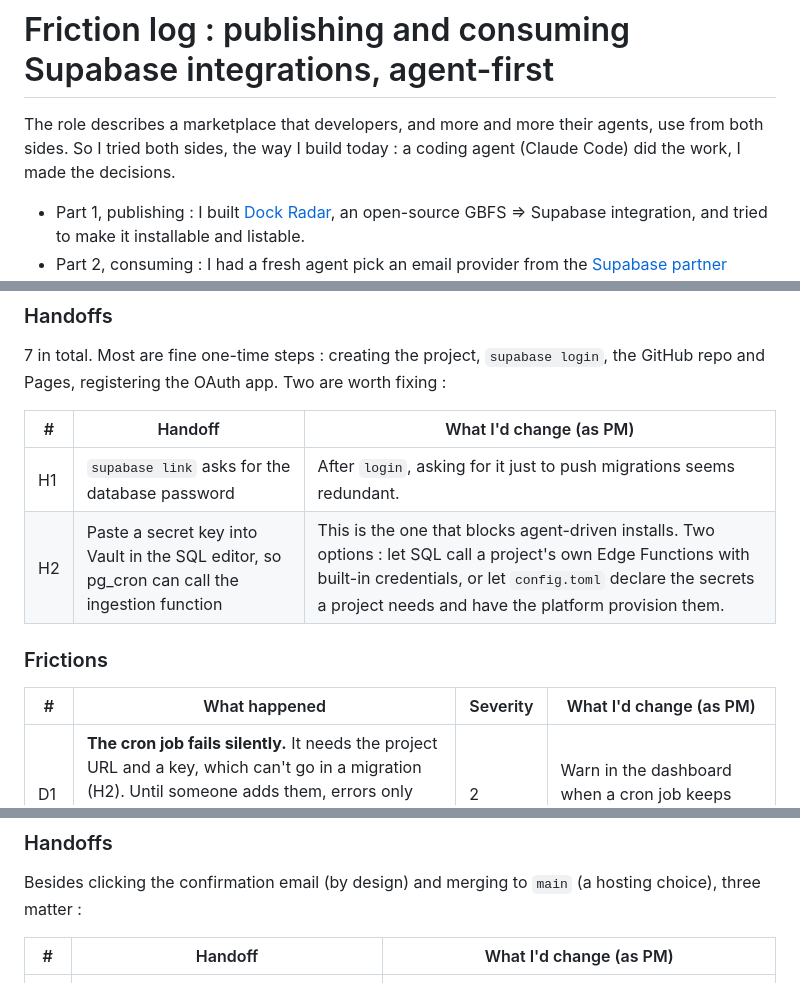
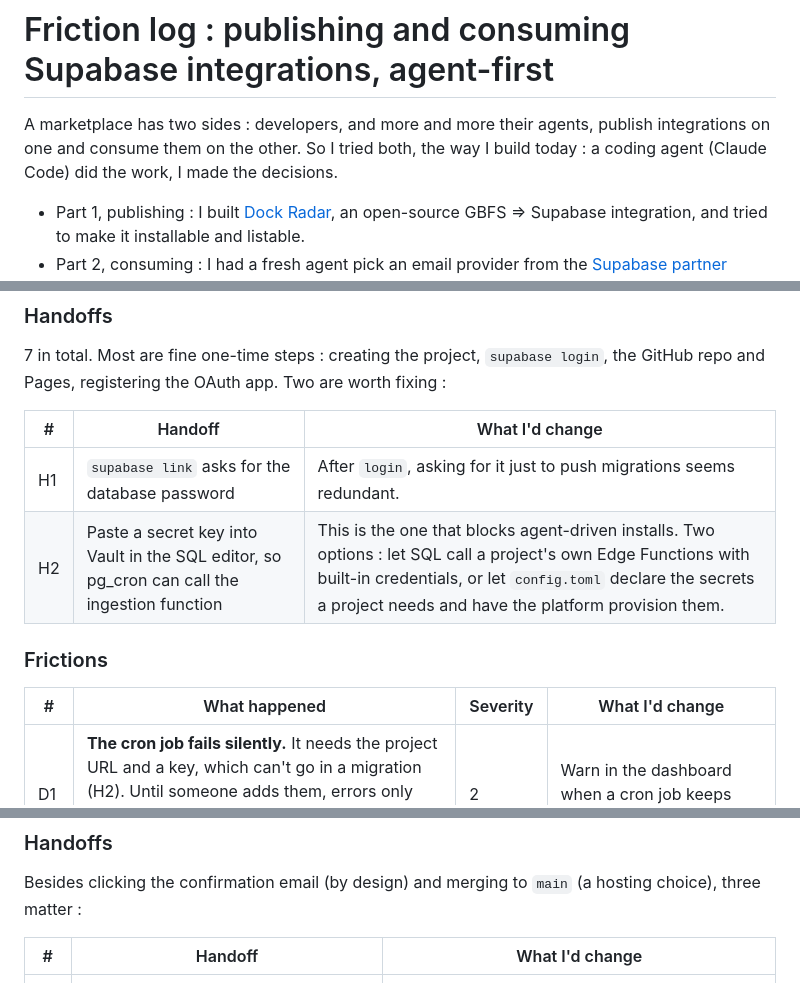
Before and after one commit to ThomasMorgana/dock-radar, a Markdown page: FRICTION_LOG.md, 3 parts joined by grey strips. GitHub-like rendering.

Commit message:
Friction log: drop references to the role
Co-Authored-By: Claude Opus 5.5 <noreply@anthropic.com>

```diff
--- a/FRICTION_LOG.md
+++ b/FRICTION_LOG.md
@@ -1,6 +1,6 @@
 # Friction log : publishing and consuming Supabase integrations, agent-first
 
-The role describes a marketplace that developers, and more and more their agents, use from both sides. So I tried both sides, the way I build today : a coding agent (Claude Code) did the work, I made the decisions.
+A marketplace has two sides : developers, and more and more their agents, publish integrations on one and consume them on the other. So I tried both, the way I build today : a coding agent (Claude Code) did the work, I made the decisions.
 
 - Part 1, publishing : I built [Dock Radar](README.md), an open-source GBFS => Supabase integration, and tried to make it installable and listable.
 - Part 2, consuming : I had a fresh agent pick an email provider from the [Supabase partner catalog](https://supabase.com/partners/catalog) and wire it into Dock Radar (email alerts through Resend).
@@ -35,14 +35,14 @@ From an empty folder to production data every 5 minutes in under an hour. Finish
 
 7 in total. Most are fine one-time steps : creating the project, `supabase login`, the GitHub repo and Pages, registering the OAuth app. Two are worth fixing :
 
-| # | Handoff | What I'd change (as PM) |
+| # | Handoff | What I'd change |
 |---|---|---|
 | H1 | `supabase link` asks for the database password | After `login`, asking for it just to push migrations seems redundant. |
 | H2 | Paste a secret key into Vault in the SQL editor, so pg_cron can call the ingestion function | This is the one that blocks agent-driven installs. Two options : let SQL call a project's own Edge Functions with built-in credentials, or let `config.toml` declare the secrets a project needs and have the platform provision them. |
 
 ### Frictions
 
-| # | What happened | Severity | What I'd change (as PM) |
+| # | What happened | Severity | What I'd change |
 |---|---|---|---|
 | D1 | **The cron job fails silently.** It needs the project URL and a key, which can't go in a migration (H2). Until someone adds them, errors only show up in `cron.job_run_details` and `net._http_response`. | 2 | Warn in the dashboard when a cron job keeps failing. |
 | D2 | **The catalog is empty as text.** `/partners/integrations` redirects to [`/partners/catalog`](https://supabase.com/partners/catalog), whose server HTML has one visible line : every listing sits in `<script>` data. Same thing on single listing pages. | 3 | Server-rendered listings, plus a machine-readable index (`llms.txt`, JSON or an MCP tool). |
@@ -67,7 +67,7 @@ Run B took 75 minutes to the first production cron run. The agent was blocked fo
 
 Besides clicking the confirmation email (by design) and merging to `main` (a hosting choice), three matter :
 
-| # | Handoff | What I'd change (as PM) |
+| # | Handoff | What I'd change |
 |---|---|---|
 | E1 | Create a Resend key and put it in function secrets, locally then in production | The catalog's OAuth connect already creates a Resend key for Auth SMTP. Let it also write `RESEND_API_KEY` into Edge Function secrets, for both environments. |
 | E2 | Run `db push` on production : the agent's own safety check blocked it, and `db push` has no `--yes` flag it can pass after a dry run | Add a non-interactive confirm flag. |
```
Also changed, not shown: other parts of FRICTION_LOG.md (+1 -1 lines).
